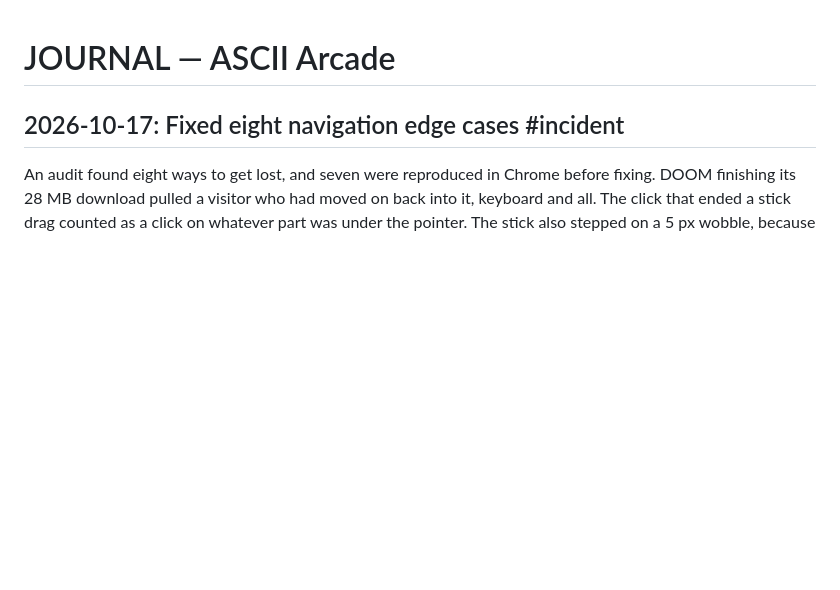
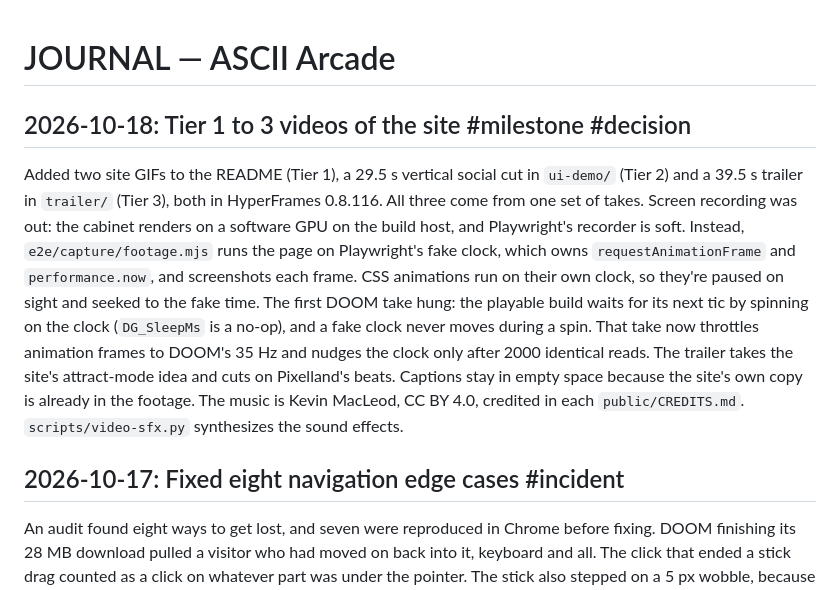
Before and after one commit to Builder106/ascii-arcade, a Markdown page: JOURNAL.md, the part around the change. Rendered like a GitHub page; blank space fills up the shorter version.

Commit message:
docs(journal): record how the site videos are made
Notes why the footage is frame-stepped on a fake clock, why the DOOM
take needs its own clock handling, and where the music comes from.

```diff
--- a/JOURNAL.md
+++ b/JOURNAL.md
@@ -1,4 +1,8 @@
 # JOURNAL — ASCII Arcade
+
+## 2026-10-18: Tier 1 to 3 videos of the site #milestone #decision
+
+Added two site GIFs to the README (Tier 1), a 29.5 s vertical social cut in `ui-demo/` (Tier 2) and a 39.5 s trailer in `trailer/` (Tier 3), both in HyperFrames 0.8.116. All three come from one set of takes. Screen recording was out: the cabinet renders on a software GPU on the build host, and Playwright's recorder is soft. Instead, `e2e/capture/footage.mjs` runs the page on Playwright's fake clock, which owns `requestAnimationFrame` and `performance.now`, and screenshots each frame. CSS animations run on their own clock, so they're paused on sight and seeked to the fake time. The first DOOM take hung: the playable build waits for its next tic by spinning on the clock (`DG_SleepMs` is a no-op), and a fake clock never moves during a spin. That take now throttles animation frames to DOOM's 35 Hz and nudges the clock only after 2000 identical reads. The trailer takes the site's attract-mode idea and cuts on Pixelland's beats. Captions stay in empty space because the site's own copy is already in the footage. The music is Kevin MacLeod, CC BY 4.0, credited in each `public/CREDITS.md`. `scripts/video-sfx.py` synthesizes the sound effects.
 
 ## 2026-10-17: Fixed eight navigation edge cases #incident
 
```
